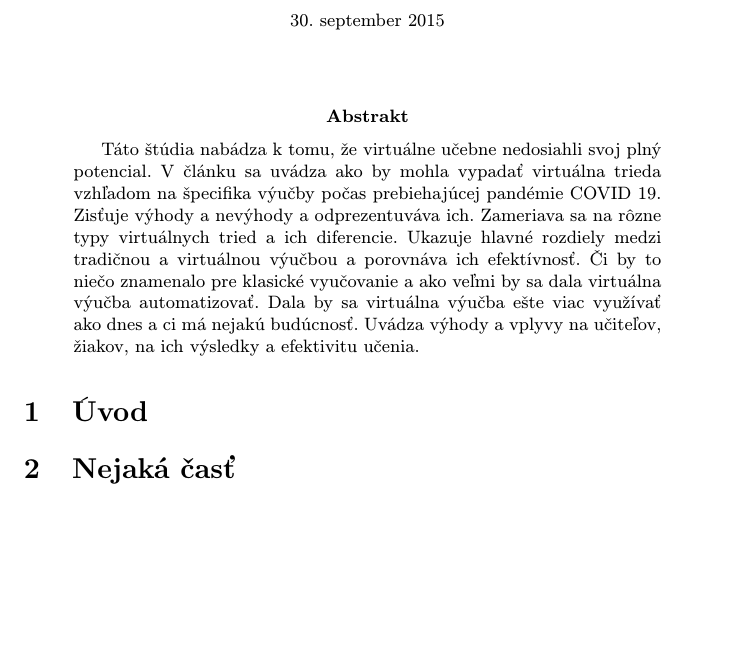
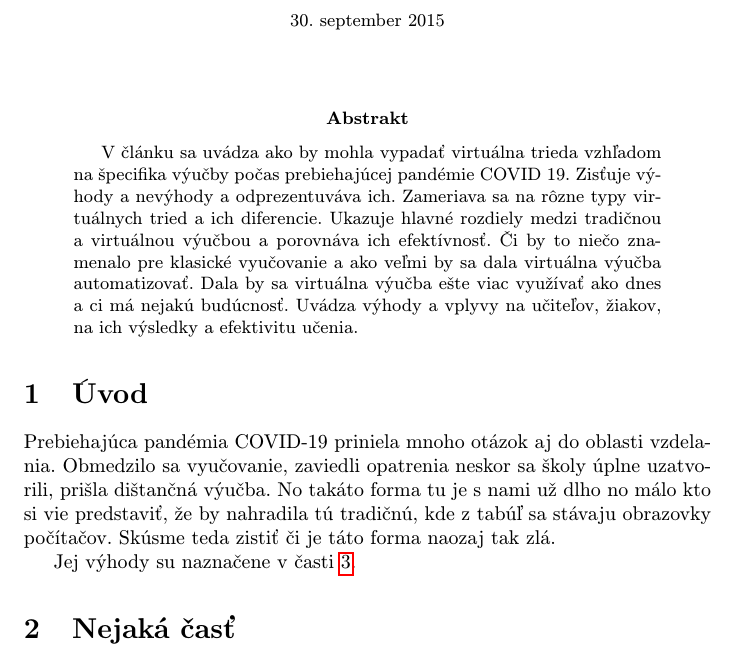
Before and after one commit to Marek-Sunega/MIP, a LaTeX paper (Virtualne triedy.tex): part of page 1 of 3, cut so that both start at the same text, the shorter picture padded with empty space. Compiled offline with pdfLaTeX.

Commit message:
pridanie uvodu

```diff
--- a/Virtualne triedy.tex
+++ b/Virtualne triedy.tex
@@ -32,8 +32,7 @@
 \maketitle
 
 \begin{abstract}
-	Táto štúdia nabádza k tomu, že virtuálne učebne nedosiahli svoj plný potencial. V článku sa
-	uvádza ako by mohla vypadať virtuálna trieda vzhľadom na špecifika výučby počas
+    V článku sa uvádza ako by mohla vypadať virtuálna trieda vzhľadom na špecifika výučby počas
 	prebiehajúcej pandémie COVID 19. Zisťuje výhody a nevýhody a odprezentuváva ich. Zameriava
 	sa na rôzne typy virtuálnych tried a ich diferencie. Ukazuje hlavné rozdiely medzi tradičnou
 	a virtuálnou výučbou a porovnáva ich efektívnosť. Či by to niečo znamenalo pre klasické vyučovanie
@@ -45,7 +44,12 @@
 
 
 \section{Úvod}
+Prebiehajúca pandémia COVID-19 priniela mnoho otázok aj do oblasti vzdelania. Obmedzilo sa vyučovanie, zaviedli
+opatrenia neskor sa školy úplne uzatvorili, prišla dištančná výučba. No takáto forma tu je s nami už dlho no
+málo kto si vie predstaviť, že by nahradila tú tradičnú, kde z tabúľ sa stávaju obrazovky počítačov. Skúsme teda zistiť
+či je táto forma naozaj tak zlá.
 
+Jej výhody su naznačene v časti~\ref{3}.
 
 
 
```
Also changed, not shown: Virtualne triedy.pdf, Virtualne triedy.tex (5 more changed lines), 4 other files.
